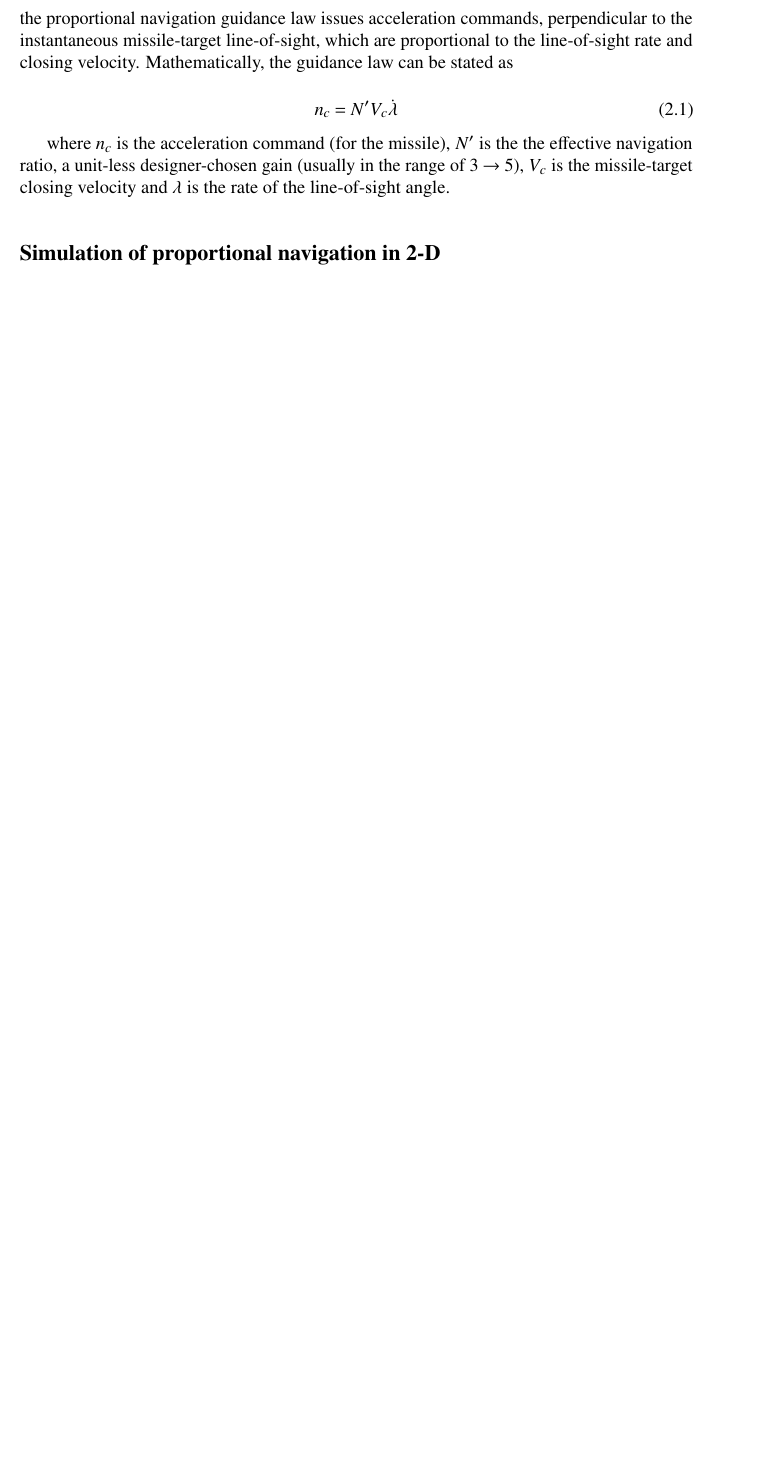
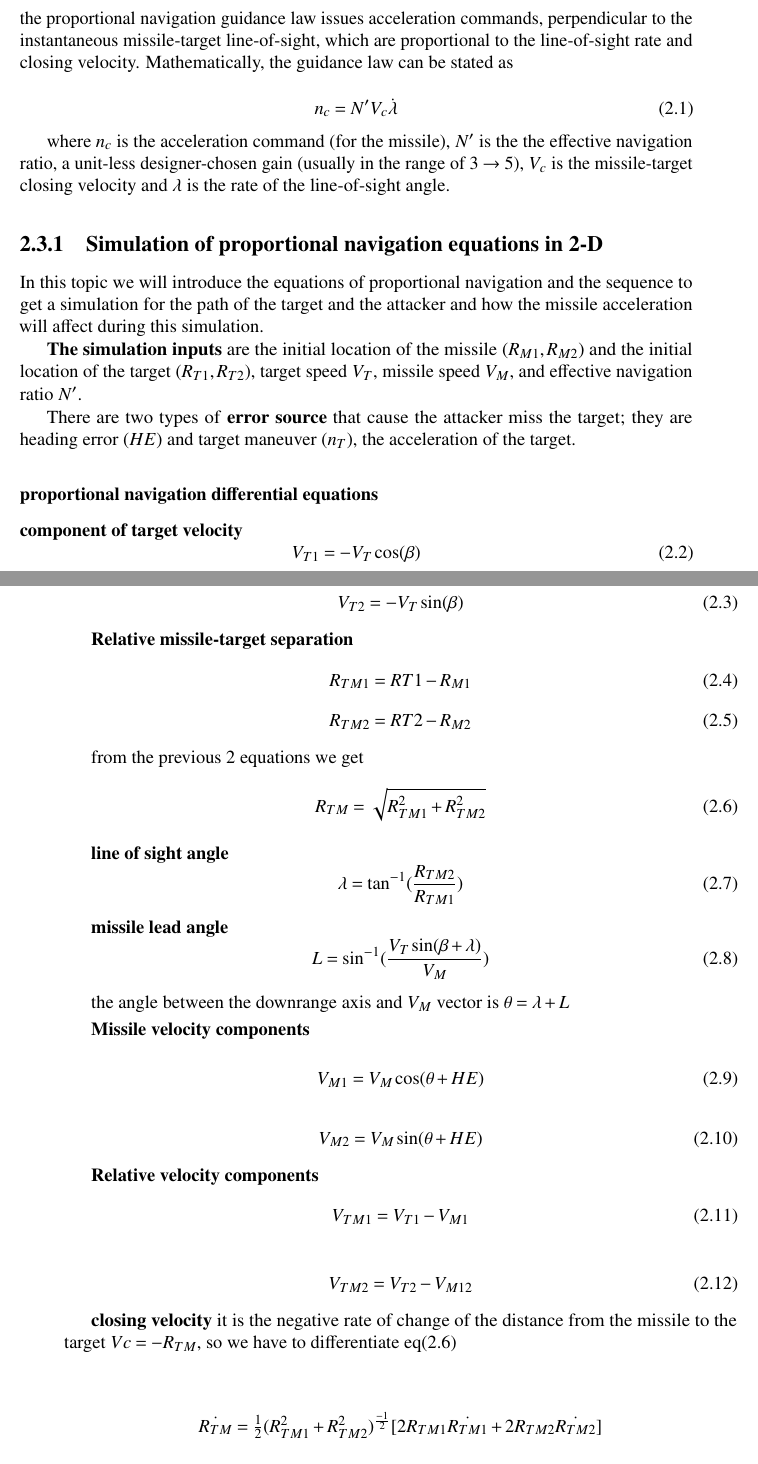
Before and after one commit to TrojanFighter/Thesis, a LaTeX thesis (writeup/MSc_thesis_Mostafa.tex, which reads writeup/tex/at_problem.tex): part of page 14 of 64 before the commit and two parts of pages 14 and 15 of 66 after it, the two joined at a grey line, cut so that both start at the same text, the shorter picture padded with empty space. Compiled offline with pdfLaTeX.

Commit message:
writing proportional navigation equations

```diff
--- a/writeup/tex/at_problem.tex
+++ b/writeup/tex/at_problem.tex
@@ -73,5 +73,74 @@ guidance law can be stated as
 where $n_c$ is the acceleration command (for the missile), $N'$ is the the effective navigation ratio, a unit-less designer-chosen gain (usually in the range of $3 \to 5$), $V_c$ is the missile-target closing velocity and $\lambda$ is the rate of the line-of-sight angle.
 
 
-\subsection*{Simulation of proportional navigation in 2-D}
+\subsection{Simulation of proportional navigation equations in 2-D}
+In this topic we will introduce the equations of proportional navigation and the sequence to get a simulation for the path of the target and the attacker and how the missile acceleration will affect during this simulation.
 
+\textbf{The simulation inputs} are the initial location of the missile ($R_{M1}, R_{M2}$) and the initial location of the target ($R_{T1}, R_{T2}$), target speed $V_T$, missile speed $V_M$, and effective navigation ratio $N'$.
+
+There are two types of \textbf{error source} that cause the attacker miss the target; they are heading error ($HE$) and target maneuver ($n_T$), the acceleration of the target.
+
+\subsubsection*{proportional navigation differential equations}
+
+\textbf{component of target velocity}
+\begin{equation}
+	V_{T1} = - V_T \cos(\beta)
+\end{equation}
+
+\begin{equation}
+V_{T2} = - V_T \sin(\beta)
+\end{equation}
+
+\textbf{Relative missile-target separation}
+\begin{equation}
+	R_{TM1} = R{T1} - R_{M1}
+\end{equation}
+\begin{equation}
+R_{TM2} = R{T2} - R_{M2}
+\end{equation}
+
+from the previous 2 equations we get
+\begin{equation}
+	R_{TM} = \sqrt{R_{TM1}^2 + R_{TM2}^2}
+	\label{RTM}
+\end{equation}
+
+\textbf{line of sight angle}
+\begin{equation}
+	\lambda = \tan^{-1} (\dfrac{R_{TM2}}{R_{TM1}})
+	\label{lambda}
+\end{equation}
+
+\textbf{missile lead angle}
+\begin{equation}
+	L= \sin^{-1}(\dfrac{V_T \sin(\beta + \lambda)}{V_M})
+\end{equation}
+
+the angle between the downrange axis and $V_M$ vector is $\theta = \lambda + L$
+
+\textbf{Missile velocity components}
+
+\begin{equation}
+	V_{M1} = V_M \cos (\theta + HE)
+\end{equation}
+
+\begin{equation}
+V_{M2} = V_M \sin (\theta + HE)
+\end{equation}
+
+\textbf{Relative velocity components}
+\begin{equation}
+	V_{TM1} = V_{T1} - V_{M1}
+\end{equation}
+
+\begin{equation}
+V_{TM2} = V_{T2} - V_{M12}
+\end{equation}
+
+
+\textbf{closing velocity} it is the negative rate of change of the distance
+from the missile to the target $Vc= -R_{TM} $, so we have to differentiate eq(\ref{RTM})
+
+\begin{center}
+	$\dot{R_{TM}}= \frac{1}{2} (R_{TM1}^2 + R_{TM2}^2)^{\frac{-1}{2}} [2 R_{TM1} \dot{R_{TM1}} + 2 R_{TM2} \dot{R_{TM2}}]$
+\end{center}
```
Also changed, not shown: writeup/MSc_thesis_Mostafa.pdf, writeup/tex/at_problem.tex (55 more changed lines), 6 other files.
